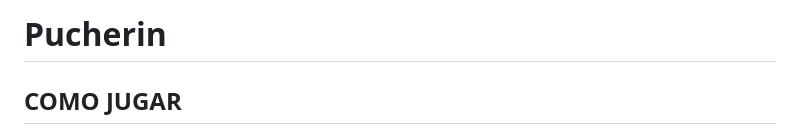
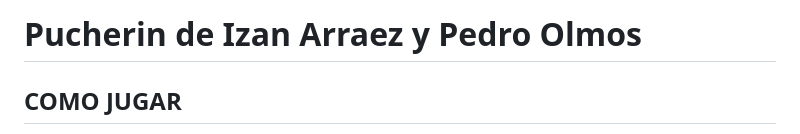
Before and after one commit to Izanarraez/Pucherin, a Markdown page: README.md, the part around the change. GitHub-like rendering.

```diff
--- a/README.md
+++ b/README.md
@@ -1,4 +1,4 @@
-# Pucherin
+# Pucherin de Izan Arraez y Pedro Olmos
 COMO JUGAR
 ------------
 Para jugar al pucherin se necesitan de 1 a 5 jugadores. El juego consta en que cada jugador tiene un turno en el que lanza dos dados a los que su resultado se suman. La
```
